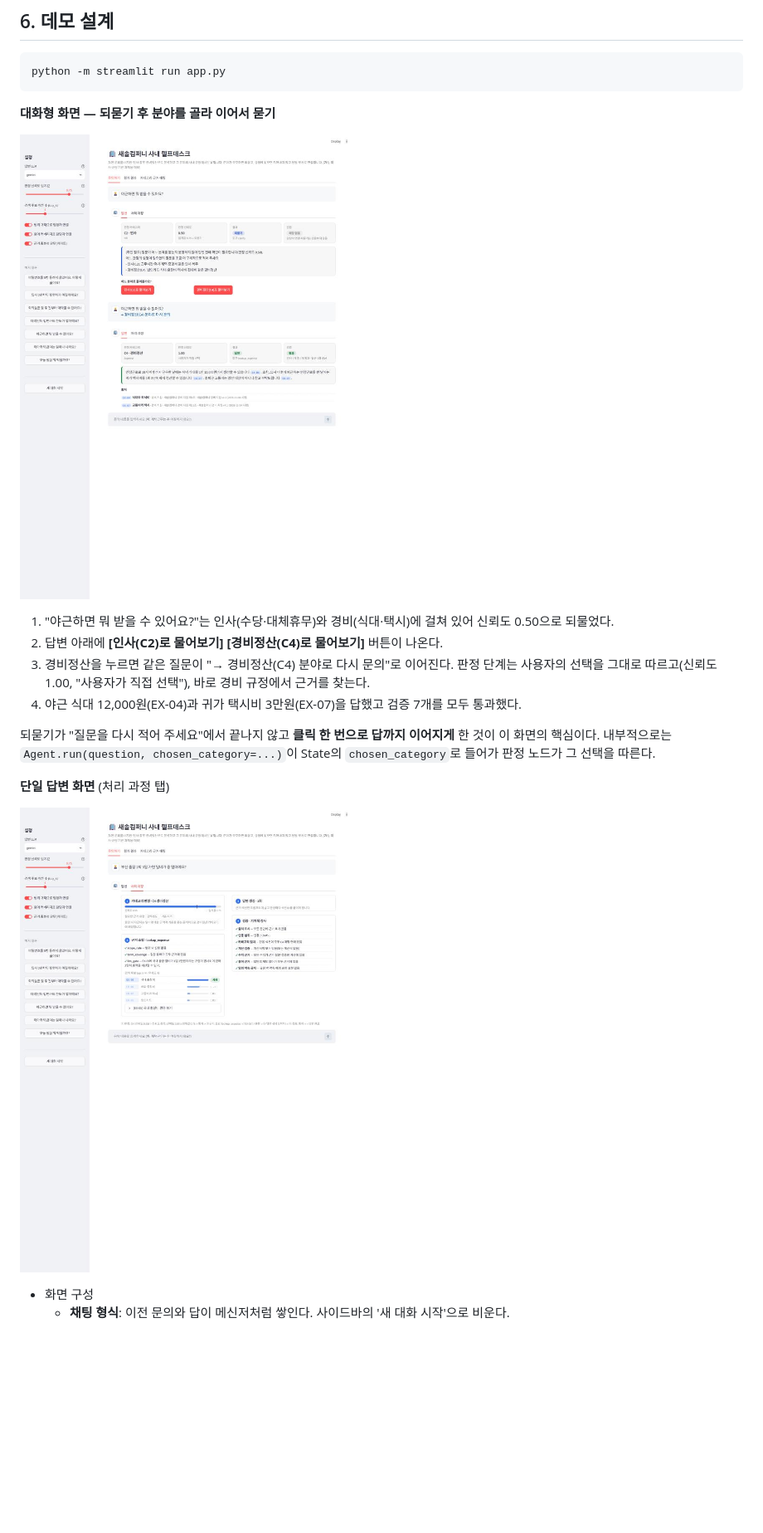
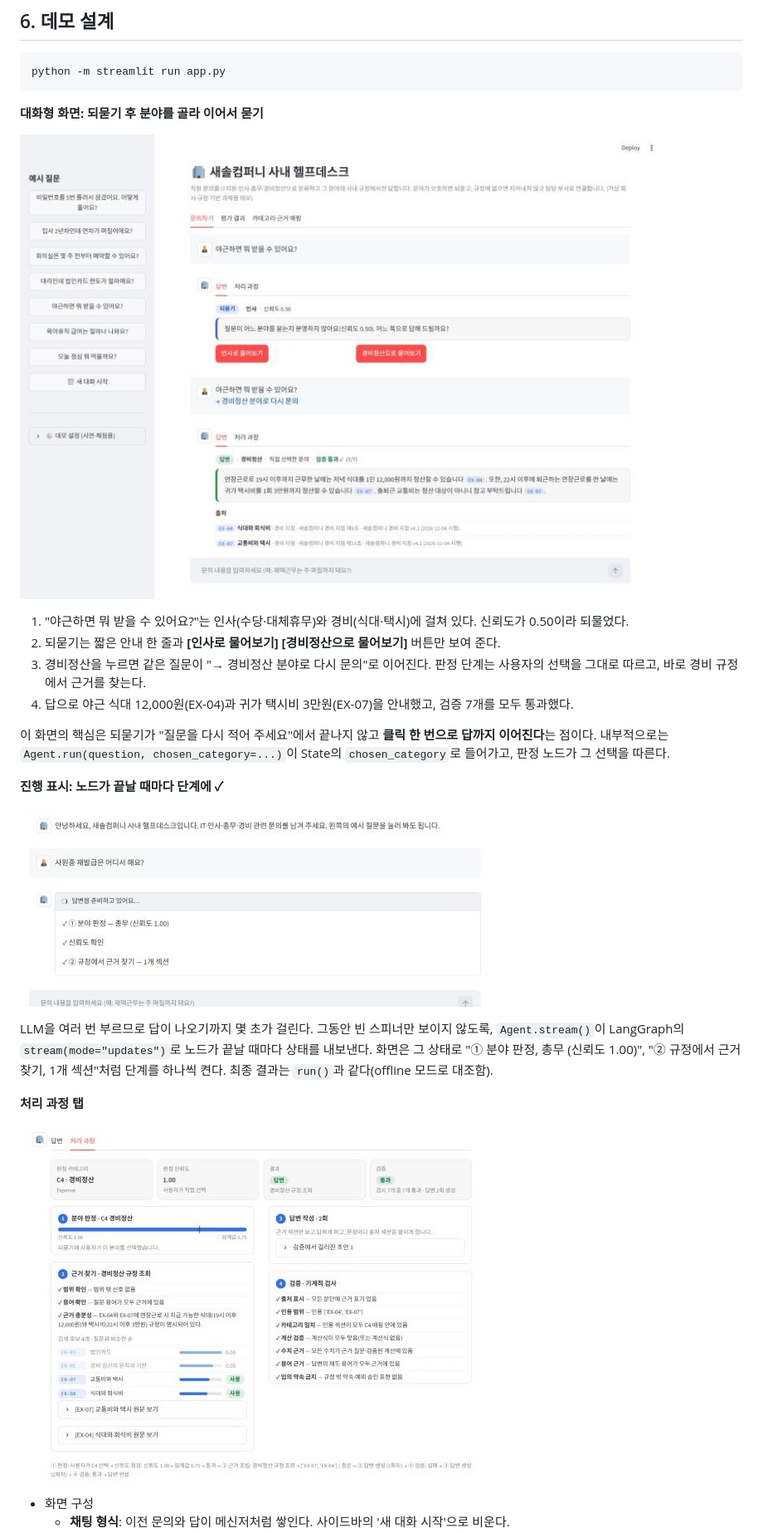
Before and after one commit to rubilisa08/office-helpdesk-agent, a Markdown page: REPORT.md, the part around one of its changes. Shown at 83% size. GitHub-like rendering; pictures changed too: assets/demo_answer.jpg, assets/demo_chat_clarify.jpg, assets/demo_progress.png (added); blank space fills up the shorter version.

````diff
--- a/REPORT.md
+++ b/REPORT.md
@@ -230,20 +230,26 @@ flowchart TD
 python -m streamlit run app.py
 ```
 
-**대화형 화면 — 되묻기 후 분야를 골라 이어서 묻기**
+**대화형 화면: 되묻기 후 분야를 골라 이어서 묻기**
 
 ![되묻기 후 이어서 묻기](assets/demo_chat_clarify.jpg)
 
-1. "야근하면 뭐 받을 수 있어요?"는 인사(수당·대체휴무)와 경비(식대·택시)에 걸쳐 있어 신뢰도 0.50으로 되물었다.
-2. 답변 아래에 **[인사(C2)로 물어보기] [경비정산(C4)로 물어보기]** 버튼이 나온다.
-3. 경비정산을 누르면 같은 질문이 "→ 경비정산(C4) 분야로 다시 문의"로 이어진다. 판정 단계는 사용자의 선택을 그대로 따르고(신뢰도 1.00, "사용자가 직접 선택"), 바로 경비 규정에서 근거를 찾는다.
-4. 야근 식대 12,000원(EX-04)과 귀가 택시비 3만원(EX-07)을 답했고 검증 7개를 모두 통과했다.
+1. "야근하면 뭐 받을 수 있어요?"는 인사(수당·대체휴무)와 경비(식대·택시)에 걸쳐 있다. 신뢰도가 0.50이라 되물었다.
+2. 되묻기는 짧은 안내 한 줄과 **[인사로 물어보기] [경비정산으로 물어보기]** 버튼만 보여 준다.
+3. 경비정산을 누르면 같은 질문이 "→ 경비정산 분야로 다시 문의"로 이어진다. 판정 단계는 사용자의 선택을 그대로 따르고, 바로 경비 규정에서 근거를 찾는다.
+4. 답으로 야근 식대 12,000원(EX-04)과 귀가 택시비 3만원(EX-07)을 안내했고, 검증 7개를 모두 통과했다.
 
-되묻기가 "질문을 다시 적어 주세요"에서 끝나지 않고 **클릭 한 번으로 답까지 이어지게** 한 것이 이 화면의 핵심이다. 내부적으로는 `Agent.run(question, chosen_category=...)`이 State의 `chosen_category`로 들어가 판정 노드가 그 선택을 따른다.
+이 화면의 핵심은 되묻기가 "질문을 다시 적어 주세요"에서 끝나지 않고 **클릭 한 번으로 답까지 이어진다**는 점이다. 내부적으로는 `Agent.run(question, chosen_category=...)`이 State의 `chosen_category`로 들어가고, 판정 노드가 그 선택을 따른다.
 
-**단일 답변 화면** (처리 과정 탭)
+**진행 표시: 노드가 끝날 때마다 단계에 ✓**
 
-![데모 화면](assets/demo_answer.jpg)
+![진행 표시](assets/demo_progress.png)
+
+LLM을 여러 번 부르므로 답이 나오기까지 몇 초가 걸린다. 그동안 빈 스피너만 보이지 않도록, `Agent.stream()`이 LangGraph의 `stream(mode="updates")`로 노드가 끝날 때마다 상태를 내보낸다. 화면은 그 상태로 "① 분야 판정, 총무 (신뢰도 1.00)", "② 규정에서 근거 찾기, 1개 섹션"처럼 단계를 하나씩 켠다. 최종 결과는 `run()`과 같다(offline 모드로 대조함).
+
+**처리 과정 탭**
+
+![처리 과정 탭](assets/demo_answer.jpg)
 
 - 화면 구성
   - **채팅 형식**: 이전 문의와 답이 메신저처럼 쌓인다. 사이드바의 '새 대화 시작'으로 비운다.
````
Also changed, not shown: other parts of REPORT.md (+13 -5 lines), 2 other files.
